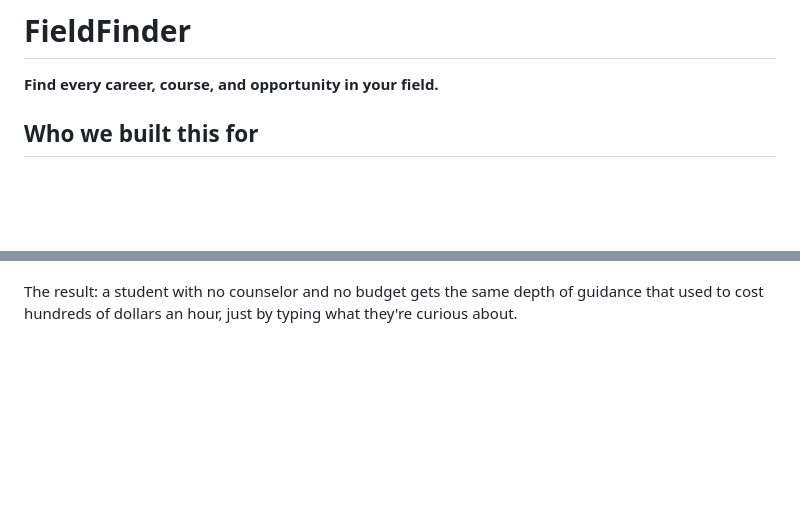
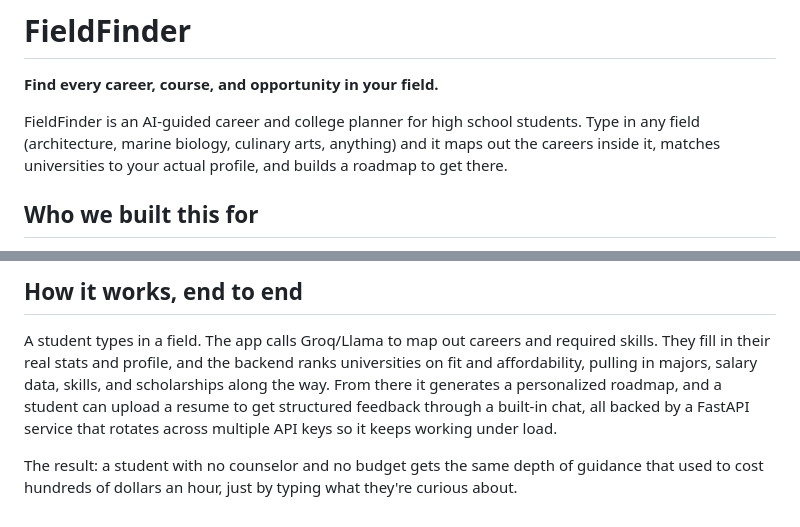
Before and after one commit to stepandovbush/fieldfinderr, a Markdown page: README.md, 2 parts joined by grey strips. Drawn GitHub-style; blank space fills up the shorter version.

```diff
--- a/README.md
+++ b/README.md
@@ -1,6 +1,8 @@
 # FieldFinder
 
 **Find every career, course, and opportunity in your field.**
+
+FieldFinder is an AI-guided career and college planner for high school students. Type in any field (architecture, marine biology, culinary arts, anything) and it maps out the careers inside it, matches universities to your actual profile, and builds a roadmap to get there.
 
 ## Who we built this for
 
@@ -30,2 +92,5 @@ Under the hood, a FastAPI backend calls Groq's Llama models for every dynamic fe
+## How it works, end to end
+
+A student types in a field. The app calls Groq/Llama to map out careers and required skills. They fill in their real stats and profile, and the backend ranks universities on fit and affordability, pulling in majors, salary data, skills, and scholarships along the way. From there it generates a personalized roadmap, and a student can upload a resume to get structured feedback through a built-in chat, all backed by a FastAPI service that rotates across multiple API keys so it keeps working under load.
 
 The result: a student with no counselor and no budget gets the same depth of guidance that used to cost hundreds of dollars an hour, just by typing what they're curious about.
```
Also changed, not shown: other parts of README.md (+68 -8 lines).
